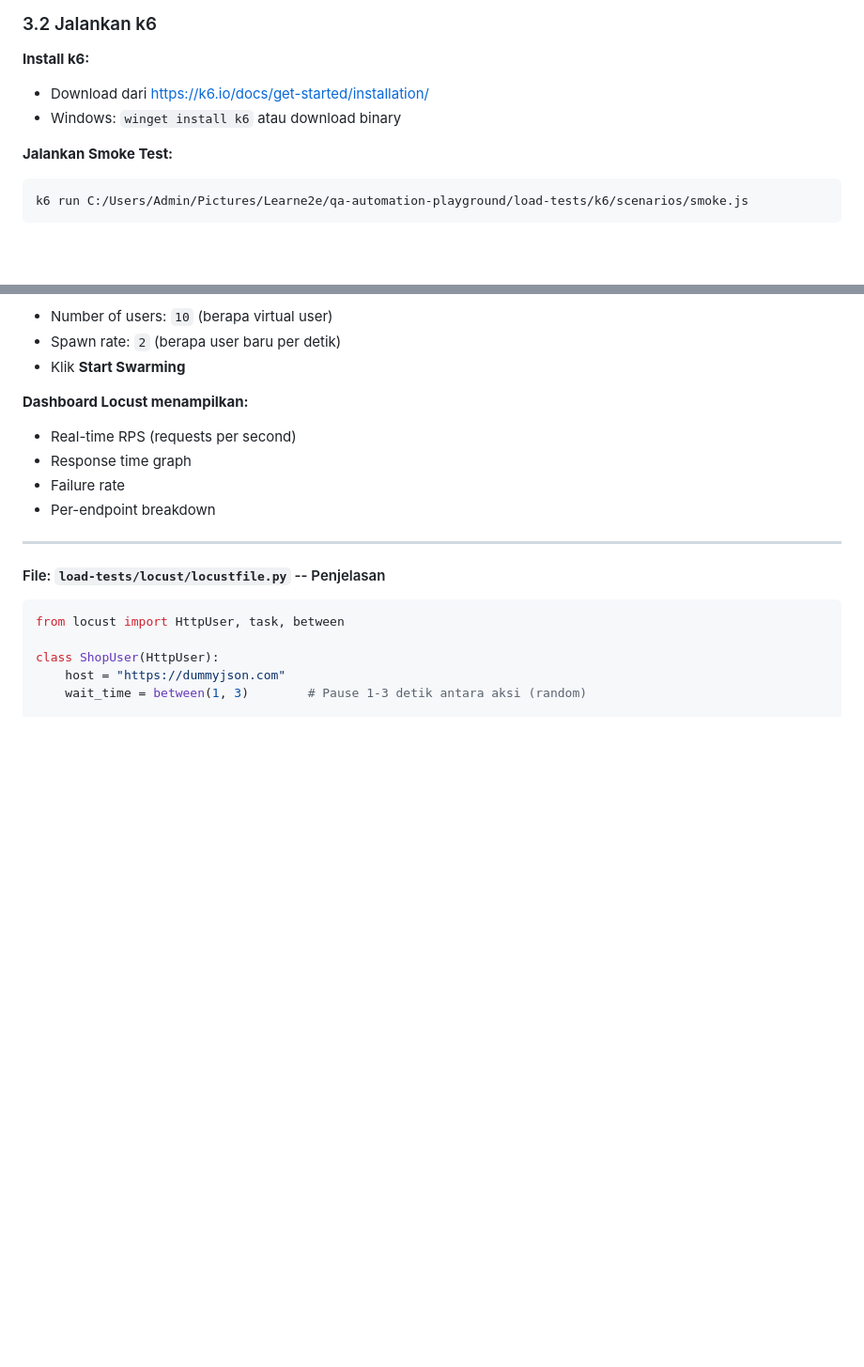
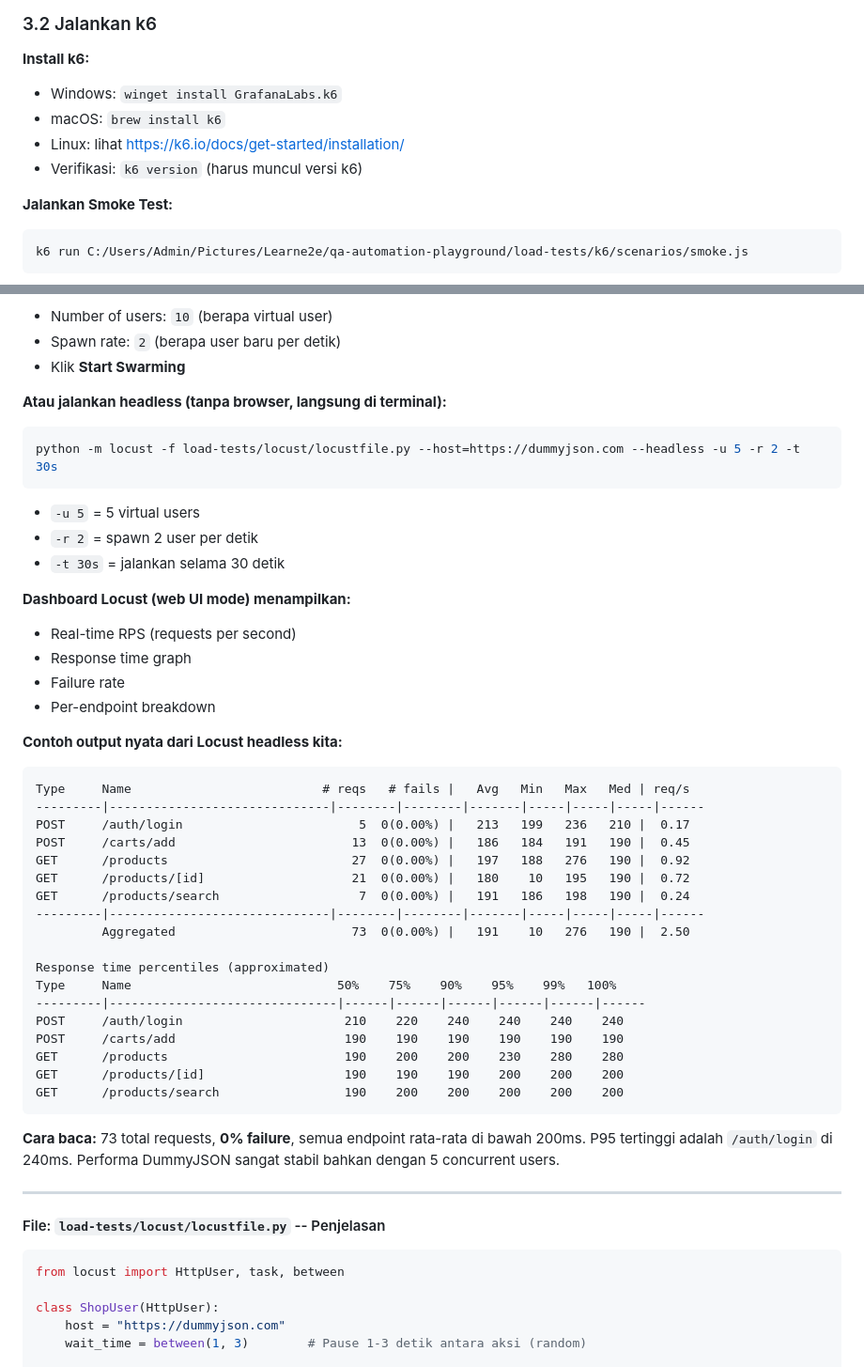
Before and after one commit to mikbalt/Playground_QA_Automation, a Markdown page: LEARNING_GUIDE.md, 2 parts joined by grey strips. Shown at 94% size. Rendered like a GitHub page; blank space fills up the shorter version.

````diff
--- a/LEARNING_GUIDE.md
+++ b/LEARNING_GUIDE.md
@@ -1116,8 +1140,10 @@ Average bisa menyesatkan. Kalau 99 request selesai dalam 10ms dan 1 request butu
 ### 3.2 Jalankan k6
 
 **Install k6:**
-- Download dari https://k6.io/docs/get-started/installation/
-- Windows: `winget install k6` atau download binary
+- Windows: `winget install GrafanaLabs.k6`
+- macOS: `brew install k6`
+- Linux: lihat https://k6.io/docs/get-started/installation/
+- Verifikasi: `k6 version` (harus muncul versi k6)
 
 **Jalankan Smoke Test:**
 ```bash
@@ -1259,11 +1318,44 @@ http://localhost:8089
 - Spawn rate: `2` (berapa user baru per detik)
 - Klik **Start Swarming**
 
-**Dashboard Locust menampilkan:**
+**Atau jalankan headless (tanpa browser, langsung di terminal):**
+```bash
+python -m locust -f load-tests/locust/locustfile.py --host=https://dummyjson.com --headless -u 5 -r 2 -t 30s
+```
+- `-u 5` = 5 virtual users
+- `-r 2` = spawn 2 user per detik
+- `-t 30s` = jalankan selama 30 detik
+
+**Dashboard Locust (web UI mode) menampilkan:**
 - Real-time RPS (requests per second)
 - Response time graph
 - Failure rate
 - Per-endpoint breakdown
+
+**Contoh output nyata dari Locust headless kita:**
+
+```
+Type     Name                          # reqs   # fails |   Avg   Min   Max   Med | req/s
+---------|------------------------------|--------|--------|-------|-----|-----|-----|------
+POST     /auth/login                        5  0(0.00%) |   213   199   236   210 |  0.17
+POST     /carts/add                        13  0(0.00%) |   186   184   191   190 |  0.45
+GET      /products                         27  0(0.00%) |   197   188   276   190 |  0.92
+GET      /products/[id]                    21  0(0.00%) |   180    10   195   190 |  0.72
+GET      /products/search                   7  0(0.00%) |   191   186   198   190 |  0.24
+---------|------------------------------|--------|--------|-------|-----|-----|-----|------
+         Aggregated                        73  0(0.00%) |   191    10   276   190 |  2.50
+
+Response time percentiles (approximated)
+Type     Name                            50%    75%    90%    95%    99%   100%
+---------|-------------------------------|------|------|------|------|------|------
+POST     /auth/login                      210    220    240    240    240    240
+POST     /carts/add                       190    190    190    190    190    190
+GET      /products                        190    200    200    230    280    280
+GET      /products/[id]                   190    190    190    200    200    200
+GET      /products/search                 190    200    200    200    200    200
+```
+
+**Cara baca:** 73 total requests, **0% failure**, semua endpoint rata-rata di bawah 200ms. P95 tertinggi adalah `/auth/login` di 240ms. Performa DummyJSON sangat stabil bahkan dengan 5 concurrent users.
 
 ---
 
````
Also changed, not shown: other parts of LEARNING_GUIDE.md (+60 -3 lines).
